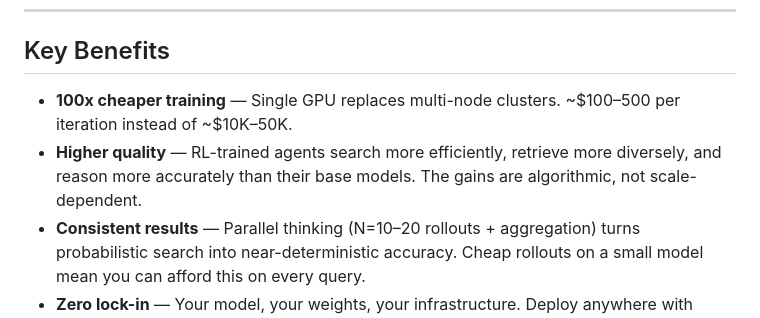
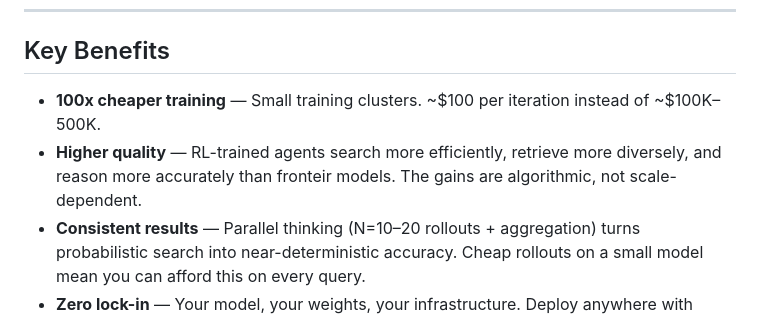
Before and after one commit to konaequity/openkona, a Markdown page: README.md, the part around the change. GitHub-like rendering.

```diff
--- a/README.md
+++ b/README.md
@@ -22,8 +22,8 @@ KONASH trains knowledge agents via reinforcement learning that match or exceed f
 
 ## Key Benefits
 
-- **100x cheaper training** — Single GPU replaces multi-node clusters. ~$100–500 per iteration instead of ~$10K–50K.
-- **Higher quality** — RL-trained agents search more efficiently, retrieve more diversely, and reason more accurately than their base models. The gains are algorithmic, not scale-dependent.
+- **100x cheaper training** — Small training clusters. ~$100 per iteration instead of ~$100K–500K.
+- **Higher quality** — RL-trained agents search more efficiently, retrieve more diversely, and reason more accurately than fronteir models. The gains are algorithmic, not scale-dependent.
 - **Consistent results** — Parallel thinking (N=10–20 rollouts + aggregation) turns probabilistic search into near-deterministic accuracy. Cheap rollouts on a small model mean you can afford this on every query.
 - **Zero lock-in** — Your model, your weights, your infrastructure. Deploy anywhere with vLLM and LoRA hot-swapping.
 
```
